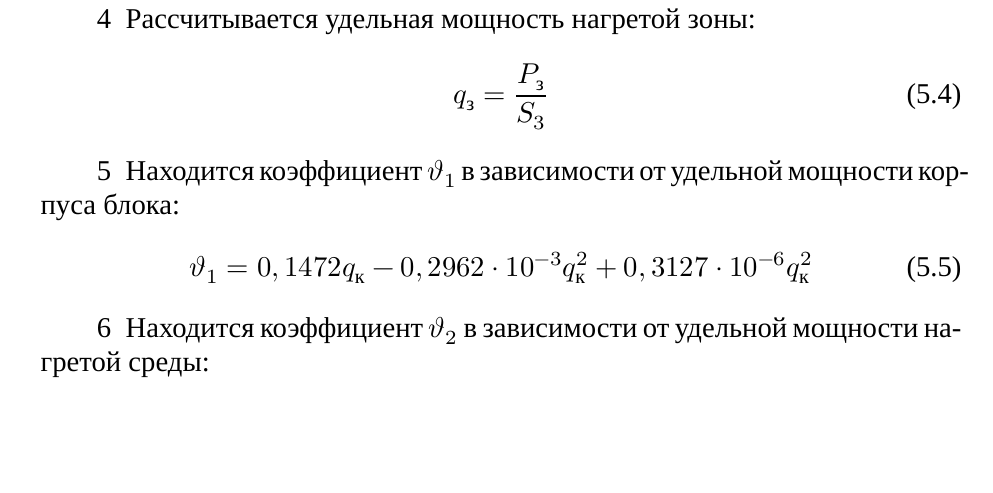
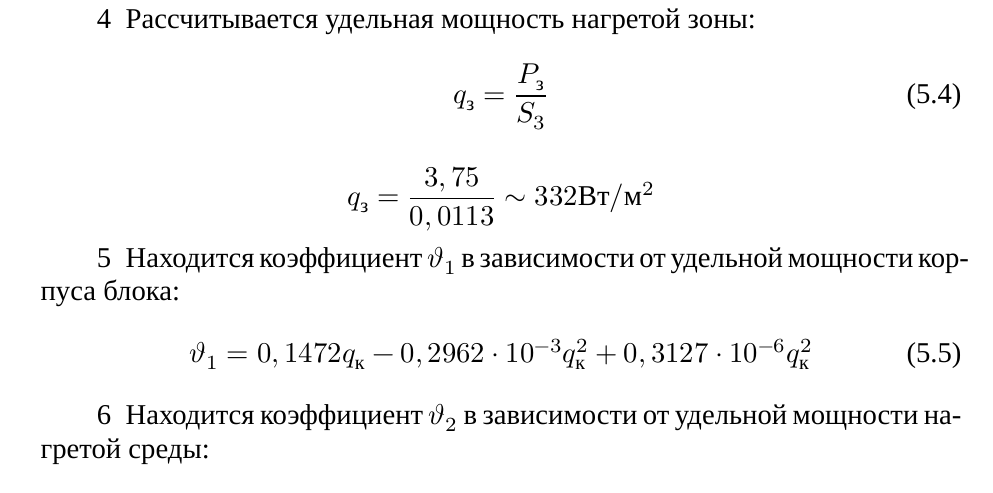
Before and after one commit to artsi0m/SST, a LaTeX thesis (bachelor-thesis/main.tex, which reads bachelor-thesis/chapter_5.tex): part of page 28 of 43 before the commit and part of page 28 of 44 after it, cut so that both start at the same text, the shorter picture padded with empty space. Compiled offline with XeLaTeX; a missing font is replaced by an installed copy or a similar font.

Commit message:
удельная мощность нагретой зоны

```diff
--- a/bachelor-thesis/chapter_5.tex
+++ b/bachelor-thesis/chapter_5.tex
@@ -66,6 +66,7 @@ $$ q_к = \frac{3,75}{0,0123} \sim 305 Вт/м² $$
       q_з = \frac{P_з}{S_3} % (4.38)
     \end{equation}
 
+$$ q_з = \frac{3,75}{0,0113} \sim 332 Вт/м² $$
 \item Находится коэффициент $\vartheta_1$ в зависимости от удельной мощности корпуса блока:
  %
 \begin{equation}
```
Also changed, not shown: 1 other file.
